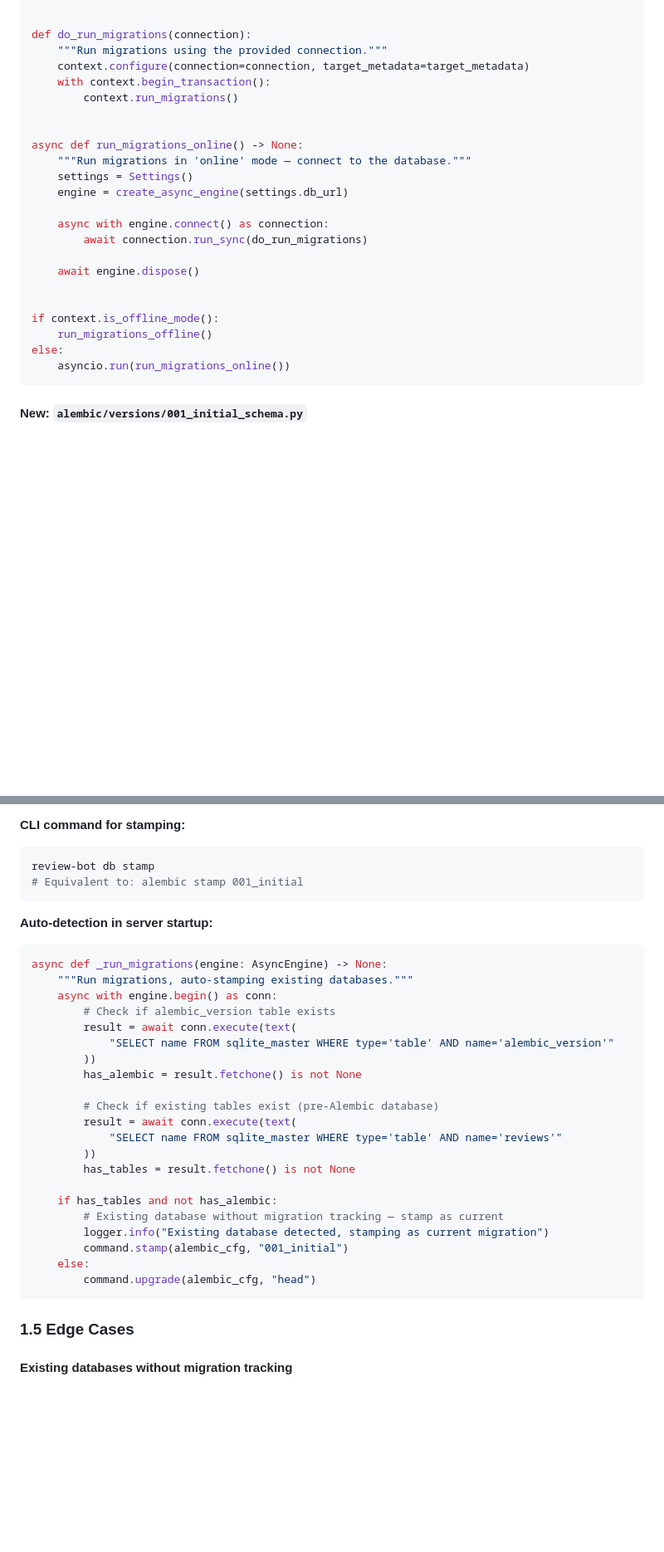
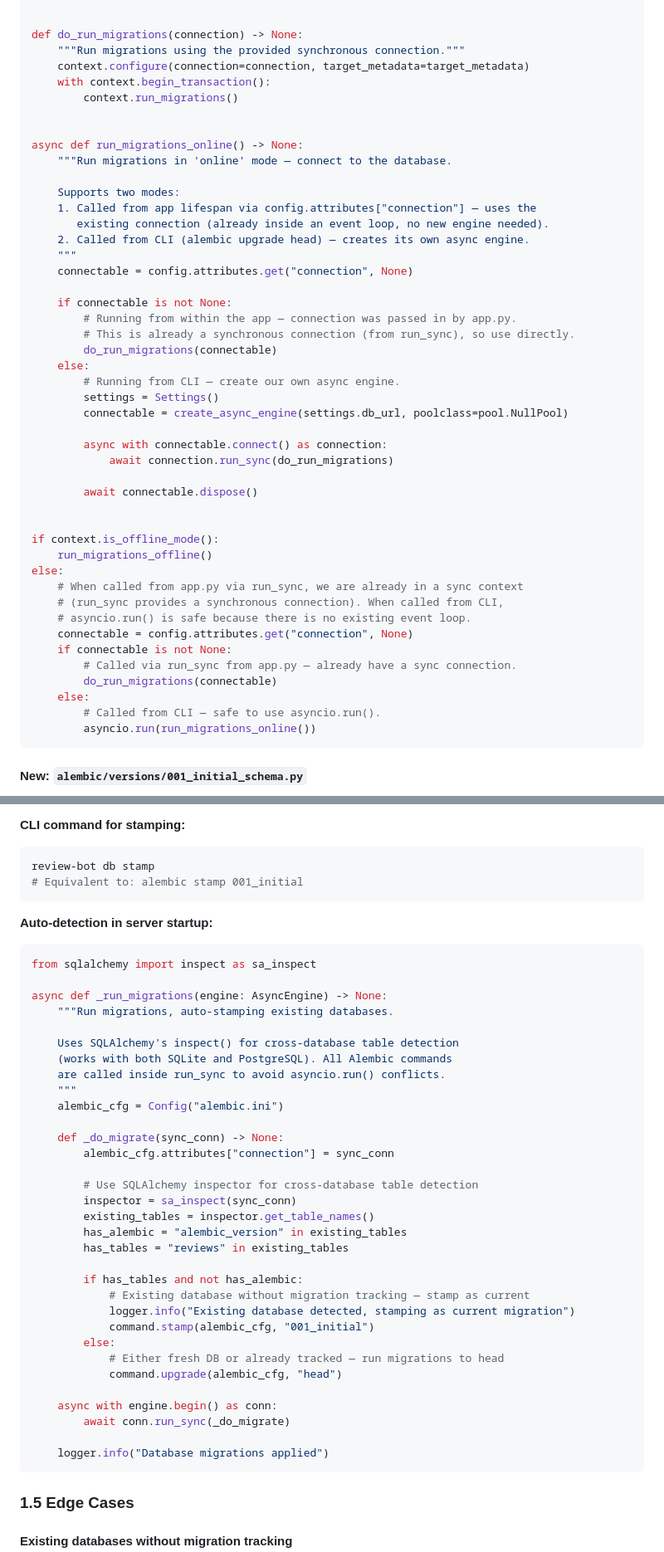
Before and after one commit to tarunms7/review-like-him, a Markdown page: docs/implementation-plans/technical-debt.md, 2 parts joined by grey strips. Shown at 83% size. GitHub-like rendering; blank space fills up the shorter version.

Commit message:
docs: fix code errors in technical debt plan
Fix 6 issues in code examples:
- Alembic async pattern: pass connection via config.attributes
  instead of calling asyncio.run() inside running event loop
- env.py reuses app connection instead of creating separate engine
- Use SQLAlchemy inspect() for cross-DB table detection (not sqlite_master)
- Fix OTel sampler import path to sdk.trace.sampling
- Add missing pytest import in logging test snippet

Co-Authored-By: Claude Opus 4.6 <noreply@anthropic.com>

````diff
--- a/docs/implementation-plans/technical-debt.md
+++ b/docs/implementation-plans/technical-debt.md
@@ -185,28 +186,51 @@ def run_migrations_offline() -> None:
         context.run_migrations()
 
 
-def do_run_migrations(connection):
-    """Run migrations using the provided connection."""
+def do_run_migrations(connection) -> None:
+    """Run migrations using the provided synchronous connection."""
     context.configure(connection=connection, target_metadata=target_metadata)
     with context.begin_transaction():
         context.run_migrations()
 
 
 async def run_migrations_online() -> None:
-    """Run migrations in 'online' mode — connect to the database."""
-    settings = Settings()
-    engine = create_async_engine(settings.db_url)
-
-    async with engine.connect() as connection:
-        await connection.run_sync(do_run_migrations)
-
-    await engine.dispose()
+    """Run migrations in 'online' mode — connect to the database.
+
+    Supports two modes:
+    1. Called from app lifespan via config.attributes["connection"] — uses the
+       existing connection (already inside an event loop, no new engine needed).
+    2. Called from CLI (alembic upgrade head) — creates its own async engine.
+    """
+    connectable = config.attributes.get("connection", None)
+
+    if connectable is not None:
+        # Running from within the app — connection was passed in by app.py.
+        # This is already a synchronous connection (from run_sync), so use directly.
+        do_run_migrations(connectable)
+    else:
+        # Running from CLI — create our own async engine.
+        settings = Settings()
+        connectable = create_async_engine(settings.db_url, poolclass=pool.NullPool)
+
+        async with connectable.connect() as connection:
+            await connection.run_sync(do_run_migrations)
+
+        await connectable.dispose()
 
 
 if context.is_offline_mode():
     run_migrations_offline()
 else:
-    asyncio.run(run_migrations_online())
+    # When called from app.py via run_sync, we are already in a sync context
+    # (run_sync provides a synchronous connection). When called from CLI,
+    # asyncio.run() is safe because there is no existing event loop.
+    connectable = config.attributes.get("connection", None)
+    if connectable is not None:
+        # Called via run_sync from app.py — already have a sync connection.
+        do_run_migrations(connectable)
+    else:
+        # Called from CLI — safe to use asyncio.run().
+        asyncio.run(run_migrations_online())
 ```
 
 #### New: `alembic/versions/001_initial_schema.py`
@@ -342,27 +374,38 @@ review-bot db stamp
 
 **Auto-detection in server startup:**
 ```python
+from sqlalchemy import inspect as sa_inspect
+
 async def _run_migrations(engine: AsyncEngine) -> None:
-    """Run migrations, auto-stamping existing databases."""
+    """Run migrations, auto-stamping existing databases.
+
+    Uses SQLAlchemy's inspect() for cross-database table detection
+    (works with both SQLite and PostgreSQL). All Alembic commands
+    are called inside run_sync to avoid asyncio.run() conflicts.
+    """
+    alembic_cfg = Config("alembic.ini")
+
+    def _do_migrate(sync_conn) -> None:
+        alembic_cfg.attributes["connection"] = sync_conn
+
+        # Use SQLAlchemy inspector for cross-database table detection
+        inspector = sa_inspect(sync_conn)
+        existing_tables = inspector.get_table_names()
+        has_alembic = "alembic_version" in existing_tables
+        has_tables = "reviews" in existing_tables
+
+        if has_tables and not has_alembic:
+            # Existing database without migration tracking — stamp as current
+            logger.info("Existing database detected, stamping as current migration")
+            command.stamp(alembic_cfg, "001_initial")
+        else:
+            # Either fresh DB or already tracked — run migrations to head
+            command.upgrade(alembic_cfg, "head")
+
     async with engine.begin() as conn:
-        # Check if alembic_version table exists
-        result = await conn.execute(text(
-            "SELECT name FROM sqlite_master WHERE type='table' AND name='alembic_version'"
-        ))
-        has_alembic = result.fetchone() is not None
-
-        # Check if existing tables exist (pre-Alembic database)
-        result = await conn.execute(text(
-            "SELECT name FROM sqlite_master WHERE type='table' AND name='reviews'"
-        ))
-        has_tables = result.fetchone() is not None
-
-    if has_tables and not has_alembic:
-        # Existing database without migration tracking — stamp as current
-        logger.info("Existing database detected, stamping as current migration")
-        command.stamp(alembic_cfg, "001_initial")
-    else:
-        command.upgrade(alembic_cfg, "head")
+        await conn.run_sync(_do_migrate)
+
+    logger.info("Database migrations applied")
 ```
 
 ### 1.5 Edge Cases
````
Also changed, not shown: other parts of docs/implementation-plans/technical-debt.md (+18 -7 lines).
